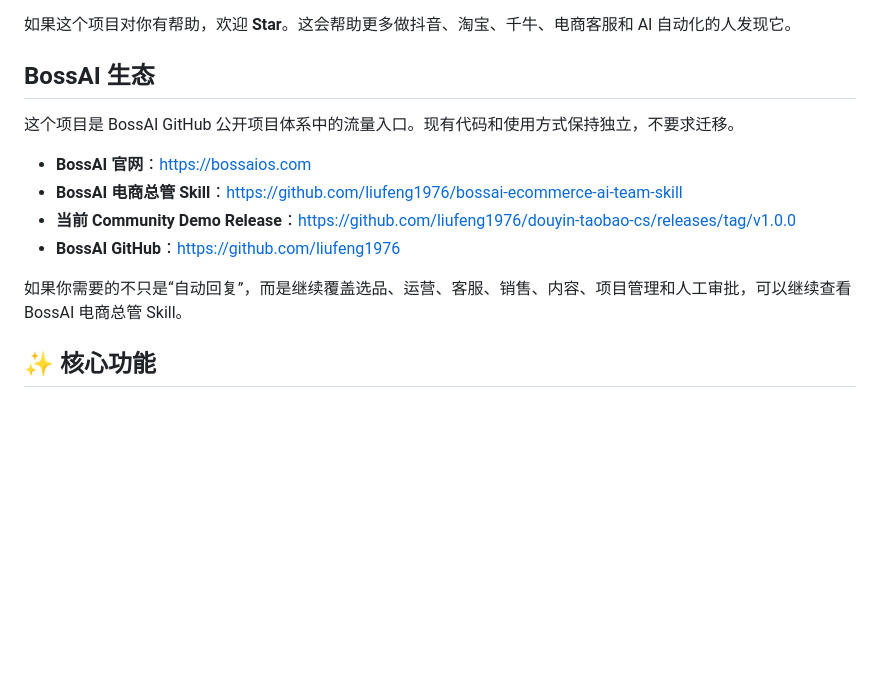
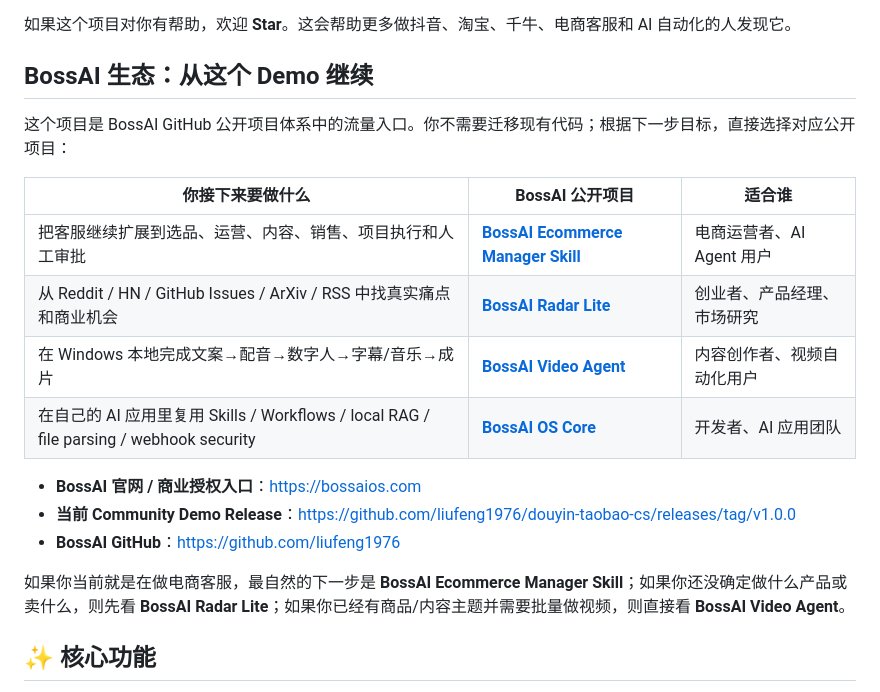
Before and after one commit to liufeng1976/douyin-taobao-cs, a Markdown page: README.md, the part around the change. Drawn GitHub-style; blank space fills up the shorter version.

Commit message:
docs: turn organic traffic into a BossAI cross-project funnel

```diff
--- a/README.md
+++ b/README.md
@@ -20,16 +20,22 @@
 
 如果这个项目对你有帮助，欢迎 **Star**。这会帮助更多做抖音、淘宝、千牛、电商客服和 AI 自动化的人发现它。
 
-## BossAI 生态
+## BossAI 生态：从这个 Demo 继续
 
-这个项目是 BossAI GitHub 公开项目体系中的流量入口。现有代码和使用方式保持独立，不要求迁移。
+这个项目是 BossAI GitHub 公开项目体系中的流量入口。你不需要迁移现有代码；根据下一步目标，直接选择对应公开项目：
 
-- **BossAI 官网**：https://bossaios.com
-- **BossAI 电商总管 Skill**：https://github.com/liufeng1976/bossai-ecommerce-ai-team-skill
+| 你接下来要做什么 | BossAI 公开项目 | 适合谁 |
+| --- | --- | --- |
+| 把客服继续扩展到选品、运营、内容、销售、项目执行和人工审批 | **[BossAI Ecommerce Manager Skill](https://github.com/liufeng1976/bossai-ecommerce-ai-team-skill)** | 电商运营者、AI Agent 用户 |
+| 从 Reddit / HN / GitHub Issues / ArXiv / RSS 中找真实痛点和商业机会 | **[BossAI Radar Lite](https://github.com/liufeng1976/bossai-radar-lite)** | 创业者、产品经理、市场研究 |
+| 在 Windows 本地完成文案→配音→数字人→字幕/音乐→成片 | **[BossAI Video Agent](https://github.com/liufeng1976/bossaios-com-video-agent)** | 内容创作者、视频自动化用户 |
+| 在自己的 AI 应用里复用 Skills / Workflows / local RAG / file parsing / webhook security | **[BossAI OS Core](https://github.com/liufeng1976/bossai-os-core)** | 开发者、AI 应用团队 |
+
+- **BossAI 官网 / 商业授权入口**：https://bossaios.com
 - **当前 Community Demo Release**：https://github.com/liufeng1976/douyin-taobao-cs/releases/tag/v1.0.0
 - **BossAI GitHub**：https://github.com/liufeng1976
 
-如果你需要的不只是“自动回复”，而是继续覆盖选品、运营、客服、销售、内容、项目管理和人工审批，可以继续查看 BossAI 电商总管 Skill。
+如果你当前就是在做电商客服，最自然的下一步是 **BossAI Ecommerce Manager Skill**；如果你还没确定做什么产品或卖什么，则先看 **BossAI Radar Lite**；如果你已经有商品/内容主题并需要批量做视频，则直接看 **BossAI Video Agent**。
 
 ## ✨ 核心功能
 
```
